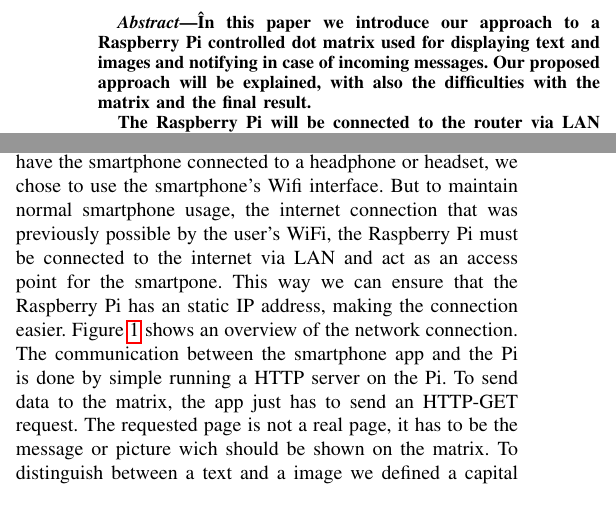
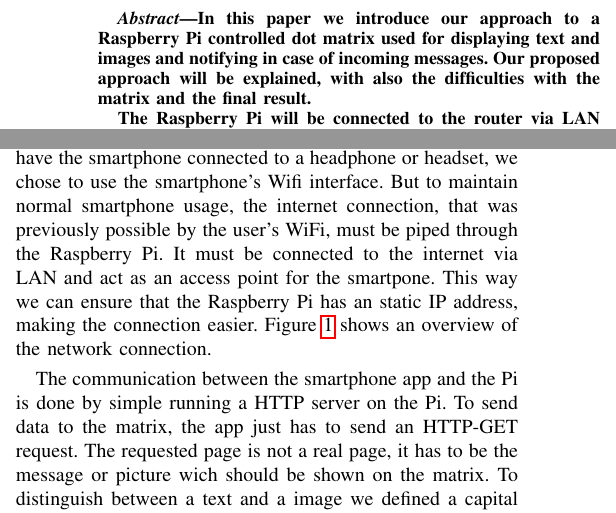
Before and after one commit to DanielHipp/mobileComputing_Raspberry, a LaTeX paper (docs/MobileComputing-Paper.tex): two parts of the columns of pages 1 and 2 of 4, joined at a grey line, cut so that both start at the same text. Compiled offline with pdfLaTeX; a missing font is replaced by an installed copy or a similar font; a LaTeX package or settings file that is missing is left out.

Commit message:
corrected sentence and added line break

```diff
--- a/docs/MobileComputing-Paper.tex
+++ b/docs/MobileComputing-Paper.tex
@@ -37,7 +37,7 @@
 \maketitle
 
 \begin{abstract}
-În this paper we introduce our approach to a Raspberry Pi controlled dot matrix used for displaying text and images and notifying in case of incoming messages. Our proposed approach will be explained, with also the difficulties with the matrix and the final result.
+In this paper we introduce our approach to a Raspberry Pi controlled dot matrix used for displaying text and images and notifying in case of incoming messages. Our proposed approach will be explained, with also the difficulties with the matrix and the final result.
 
 The Raspberry Pi will be connected to the router via LAN for internet access and to the dot matrix it controlls. The user's smartphone will be connected to the Raspberry Pi' WiFi interace that acts as an access point. From now on the smartphone can send HTTP requests to the Raspberry Pi, that prints the containing text and images on the matrix.
 \end{abstract}
@@ -87,7 +87,9 @@
 To display messages, the incoming string has to be converted into something wich fits on our 16x16 matrix. Therefor we choose a font to convert each incoming char to a 8x$n$ array, the $n$ is depending on the char value. The $n$ lies betwen two, for a dot, and six for the uppercase letter M. The complete representation of an incoming string is a concatenation of all arrays from the converted chars, so the resulting shape is 8x$n$. To display this representation on our 16x16 matrix, the shape has to be adjusted. This can be done by adding zero padding above and below the representation, so the Result is a 16x$n$ array, with letters in rows five to twelve and zeros in the other rows. Now we can display a 16x16 shaped submatrix of the full representation by indexing. The selected columns are increased sequentially with a short delay, in our case 0.125 sec, and displayed to the LED matrix. To get a smooth transition between the incoming text and the empty matrix, we also concatenate a 16x16 zero array before and after the representation. To display an binary image, we just convert the incoming string to an binary 16x16 array.
 
 \subsection{Communication between the Client and Server}
-Since WiFi and Bluetooth is the intersection of the Raspberry Pi's and smartphone's network interfaces, the communication must use one of those. Because the user may already have the smartphone connected to a headphone or headset, we chose to use the smartphone's Wifi interface. But to maintain normal smartphone usage, the internet connection that was previously possible by the user's WiFi, the Raspberry Pi must be connected to the internet via LAN and act as an access point for the smartpone. This way we can ensure that the Raspberry Pi has an static IP address, making the connection easier. Figure~\ref{FIG:COMMUNICATION} shows an overview of the network connection. The communication between the smartphone app and the Pi is done by simple running a HTTP server on the Pi. To send data to the matrix, the app just has to send an HTTP-GET request. The requested page is not a real page, it has to be the message or picture wich should be shown on the matrix. To distinguish between a text and a image we defined a capital letter for both types. To send a text to the Pi, the get request has to look like this : GET /S\textit{text\_to\_display} for an image the letter I has to be used. Because the matrix supports only on and off and no colors or brightnesses the image data is just made of ones and zeros. To representate the image as string it has to be converted to a 16x16 binary image. This has to be converted to a 16x16 binary array by using a threshold. Now the array has to be flattened and the result should be a vector with 256 entries, each can either be one or zero. to display this flattened image the get request should look like this : GET /I\textit{011010110...}. Whenever the server on the Pi gets an HTTP-GET request, a method is called, to check if its a legal request and then interprets the payload as image or string, depending on the first letter.
+Since WiFi and Bluetooth is the intersection of the Raspberry Pi's and smartphone's network interfaces, the communication must use one of those. Because the user may already have the smartphone connected to a headphone or headset, we chose to use the smartphone's Wifi interface. But to maintain normal smartphone usage, the internet connection, that was previously possible by the user's WiFi, must be piped through the Raspberry Pi. It must be connected to the internet via LAN and act as an access point for the smartpone. This way we can ensure that the Raspberry Pi has an static IP address, making the connection easier. Figure~\ref{FIG:COMMUNICATION} shows an overview of the network connection.
+
+The communication between the smartphone app and the Pi is done by simple running a HTTP server on the Pi. To send data to the matrix, the app just has to send an HTTP-GET request. The requested page is not a real page, it has to be the message or picture wich should be shown on the matrix. To distinguish between a text and a image we defined a capital letter for both types. To send a text to the Pi, the get request has to look like this : GET /S\textit{text\_to\_display} for an image the letter I has to be used. Because the matrix supports only on and off and no colors or brightnesses the image data is just made of ones and zeros. To representate the image as string it has to be converted to a 16x16 binary image. This has to be converted to a 16x16 binary array by using a threshold. Now the array has to be flattened and the result should be a vector with 256 entries, each can either be one or zero. to display this flattened image the get request should look like this : GET /I\textit{011010110...}. Whenever the server on the Pi gets an HTTP-GET request, a method is called, to check if its a legal request and then interprets the payload as image or string, depending on the first letter.
 
 \begin{figure}[ht]
 \centering
```
